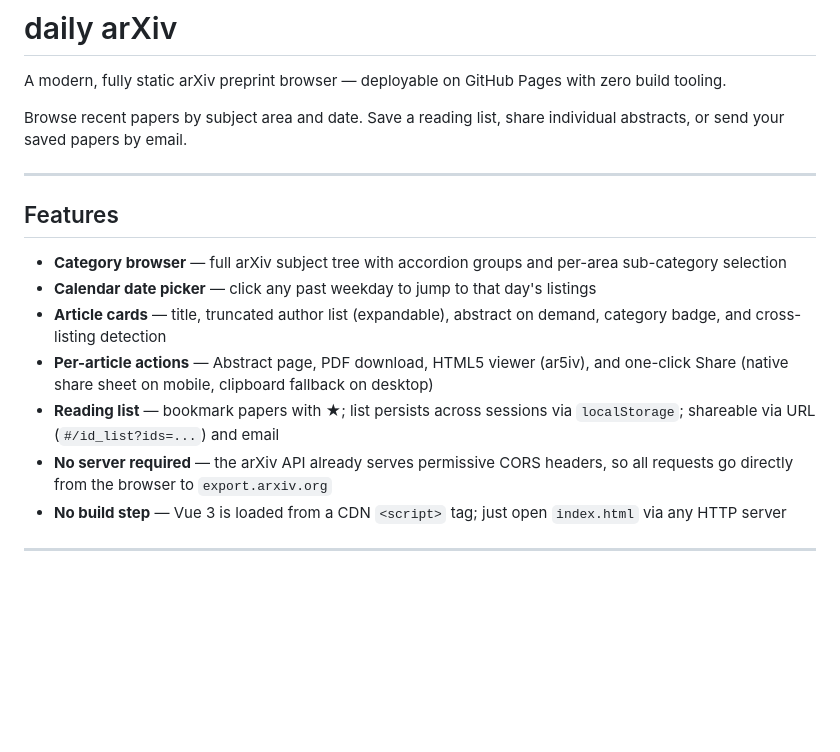
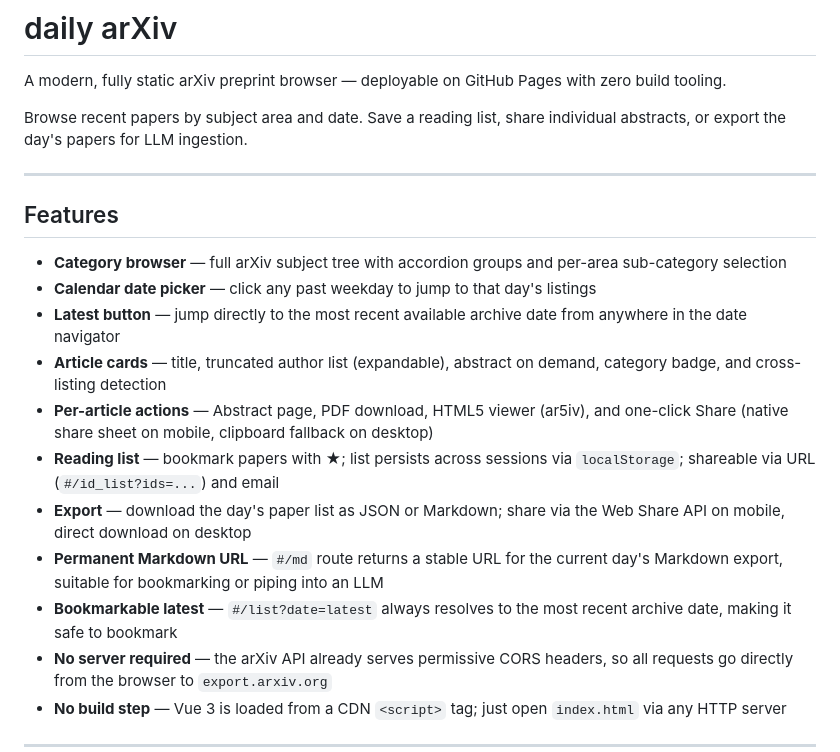
Before and after one commit to jlabounty/arxiv-reader, a Markdown page: README.md, the part around the change. Rendered like a GitHub page; blank space fills up the shorter version.

Commit message:
Update README to reflect recent feature additions
Documents: Latest button, JSON/MD export with Web Share API,
permanent #/md URL, date=latest bookmark support, and nav layout
improvements.

https://claude.ai/code/session_0187c2qMPpXjm842KiY3sVse

```diff
--- a/README.md
+++ b/README.md
@@ -4,7 +4,7 @@ A modern, fully static arXiv preprint browser — deployable on GitHub Pages wit
 build tooling.
 
 Browse recent papers by subject area and date. Save a reading list, share individual
-abstracts, or send your saved papers by email.
+abstracts, or export the day's papers for LLM ingestion.
 
 ---
 
@@ -13,12 +13,20 @@ abstracts, or send your saved papers by email.
 - **Category browser** — full arXiv subject tree with accordion groups and per-area
   sub-category selection
 - **Calendar date picker** — click any past weekday to jump to that day's listings
+- **Latest button** — jump directly to the most recent available archive date from
+  anywhere in the date navigator
 - **Article cards** — title, truncated author list (expandable), abstract on demand,
   category badge, and cross-listing detection
 - **Per-article actions** — Abstract page, PDF download, HTML5 viewer (ar5iv), and
   one-click Share (native share sheet on mobile, clipboard fallback on desktop)
 - **Reading list** — bookmark papers with ★; list persists across sessions via
   `localStorage`; shareable via URL (`#/id_list?ids=...`) and email
+- **Export** — download the day's paper list as JSON or Markdown; share via the
+  Web Share API on mobile, direct download on desktop
+- **Permanent Markdown URL** — `#/md` route returns a stable URL for the current
+  day's Markdown export, suitable for bookmarking or piping into an LLM
+- **Bookmarkable latest** — `#/list?date=latest` always resolves to the most recent
+  archive date, making it safe to bookmark
 - **No server required** — the arXiv API already serves permissive CORS headers,
   so all requests go directly from the browser to `export.arxiv.org`
 - **No build step** — Vue 3 is loaded from a CDN `<script>` tag; just open
```
